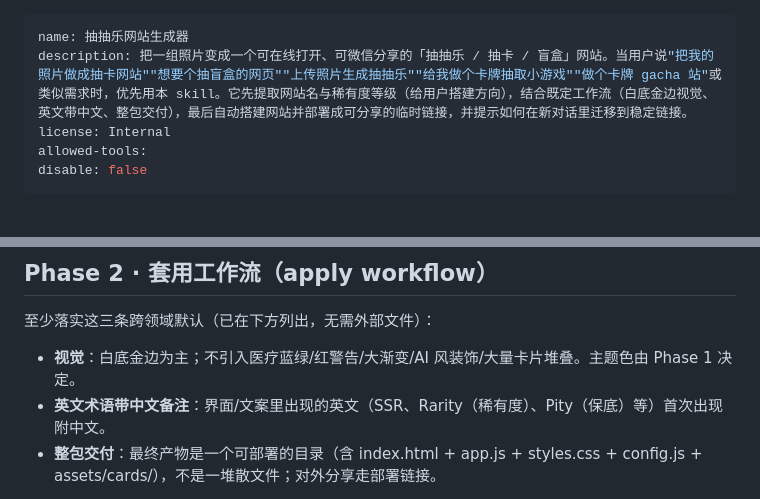
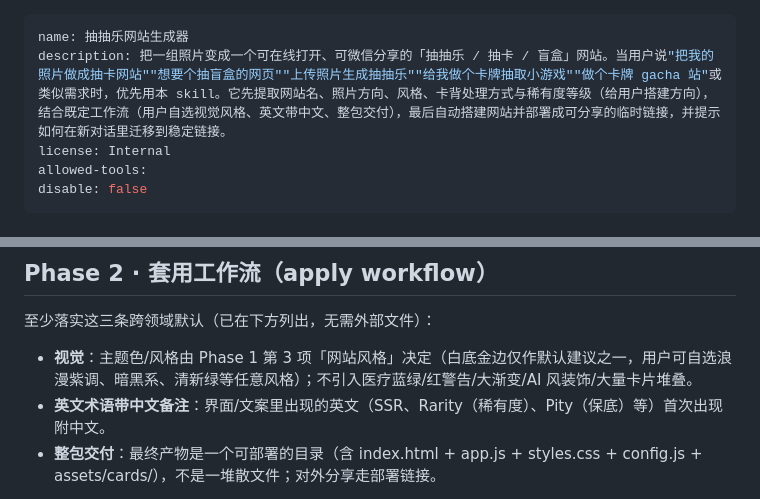
Before and after one commit to sophialin0530/chouchoule, a Markdown page: SKILL.md, 2 parts joined by grey strips. Rendered like a GitHub page.

Commit message:
docs: README 重写为种草版 + 修正白底金边视觉描述（风格由用户决定）

```diff
--- a/SKILL.md
+++ b/SKILL.md
@@ -1,6 +1,6 @@
 ---
 name: 抽抽乐网站生成器
-description: 把一组照片变成一个可在线打开、可微信分享的「抽抽乐 / 抽卡 / 盲盒」网站。当用户说"把我的照片做成抽卡网站""想要个抽盲盒的网页""上传照片生成抽抽乐""给我做个卡牌抽取小游戏""做个卡牌 gacha 站"或类似需求时，优先用本 skill。它先提取网站名与稀有度等级（给用户搭建方向），结合既定工作流（白底金边视觉、英文带中文、整包交付），最后自动搭建网站并部署成可分享的临时链接，并提示如何在新对话里迁移到稳定链接。
+description: 把一组照片变成一个可在线打开、可微信分享的「抽抽乐 / 抽卡 / 盲盒」网站。当用户说"把我的照片做成抽卡网站""想要个抽盲盒的网页""上传照片生成抽抽乐""给我做个卡牌抽取小游戏""做个卡牌 gacha 站"或类似需求时，优先用本 skill。它先提取网站名、照片方向、风格、卡背处理方式与稀有度等级（给用户搭建方向），结合既定工作流（用户自选视觉风格、英文带中文、整包交付），最后自动搭建网站并部署成可分享的临时链接，并提示如何在新对话里迁移到稳定链接。
 license: Internal
 allowed-tools:
 disable: false
@@ -70,7 +70,7 @@ disable: false
 
 至少落实这三条跨领域默认（已在下方列出，无需外部文件）：
 
-- **视觉**：白底金边为主；不引入医疗蓝绿/红警告/大渐变/AI 风装饰/大量卡片堆叠。主题色由 Phase 1 决定。
+- **视觉**：主题色/风格由 Phase 1 第 3 项「网站风格」决定（白底金边仅作默认建议之一，用户可自选浪漫紫调、暗黑系、清新绿等任意风格）；不引入医疗蓝绿/红警告/大渐变/AI 风装饰/大量卡片堆叠。
 - **英文术语带中文备注**：界面/文案里出现的英文（SSR、Rarity（稀有度）、Pity（保底）等）首次出现附中文。
 - **整包交付**：最终产物是一个可部署的目录（含 index.html + app.js + styles.css + config.js + assets/cards/），不是一堆散文件；对外分享走部署链接。
 
```
